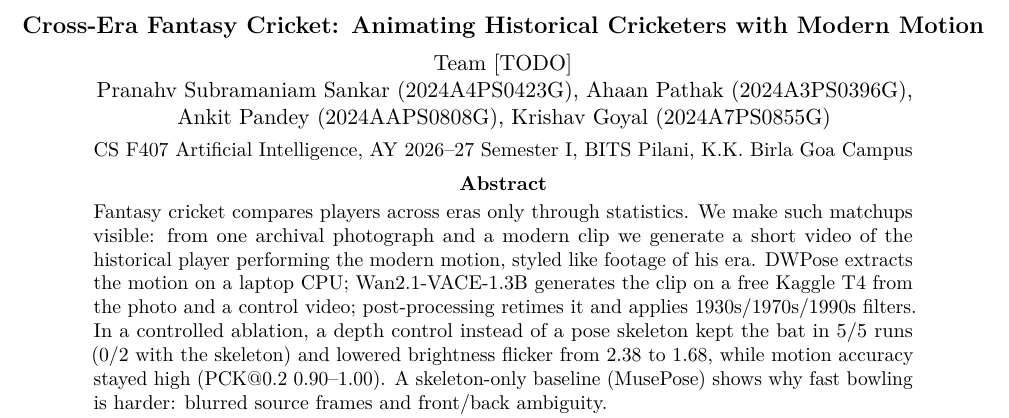
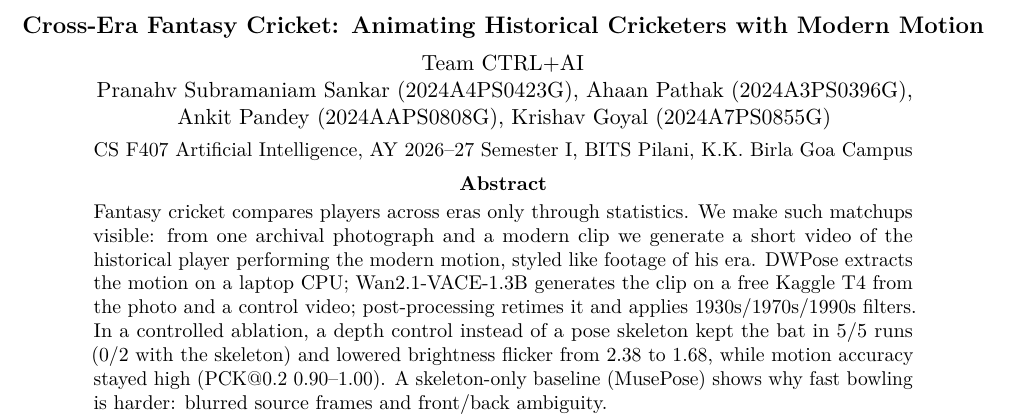
Before and after one commit to krishavgoyal/Cross_Era_Fantasy_Cricket, a LaTeX document (docs/report_2page/main.tex): part of page 1 of 3, cut so that both start at the same text. Compiled offline with pdfLaTeX.

Commit message:
report: team name CTRL+AI
Co-Authored-By: Claude Opus 5.5 <noreply@anthropic.com>

```diff
--- a/docs/report_2page/main.tex
+++ b/docs/report_2page/main.tex
@@ -21,7 +21,7 @@
 \setlength{\parskip}{0.3ex}
 
 \newcommand{\coursename}{CS F407 Artificial Intelligence, AY 2026--27 Semester I}
-\newcommand{\teamno}{Team [TODO]}
+\newcommand{\teamno}{Team CTRL+AI}
 \newcommand{\githuburl}{https://github.com/krishavgoyal/Cross_Era_Fantasy_Cricket}
 
 \begin{document}
```
Also changed, not shown: 1 other file.
